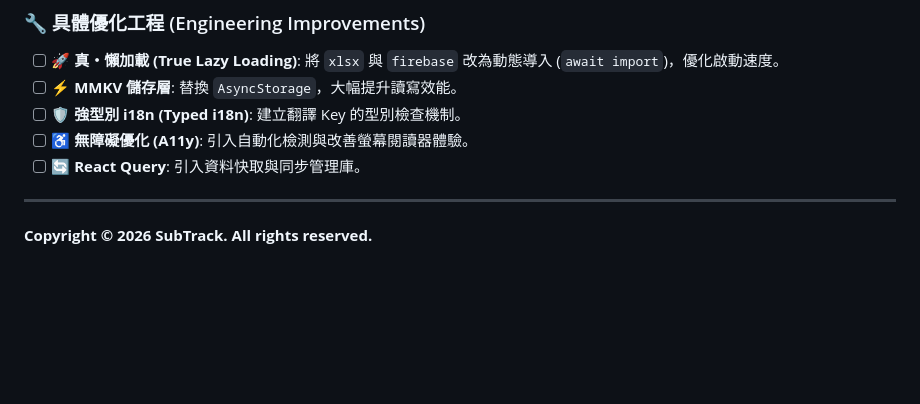
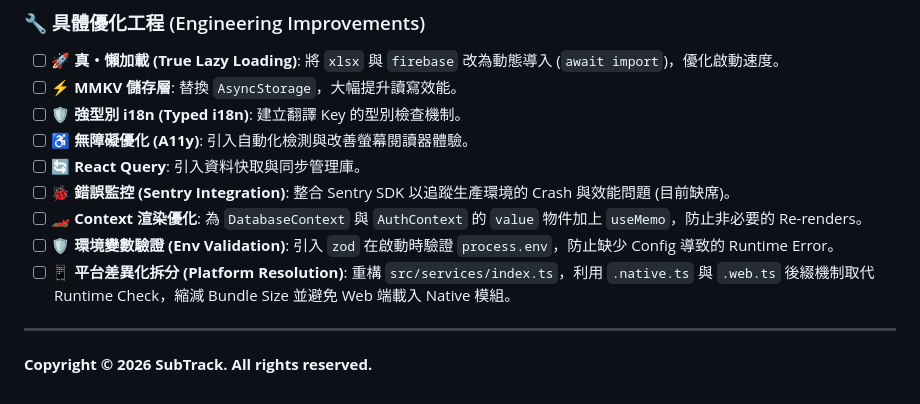
Before and after one commit to presentyourlove/SubTrack, a Markdown page: README.md, the part around the change. GitHub-like rendering; blank space fills up the shorter version.

Commit message:
docs: 新增深度優化項目至 Roadmap
- 新增 Sentry 錯誤監控
- 新增 Context 渲染優化 (useMemo)
- 新增環境變數驗證 (Zod)
- 新增平台差異化拆分 (Platform Resolution)

```diff
--- a/README.md
+++ b/README.md
@@ -312,6 +312,10 @@ Presentyourlove
 - [ ] **🛡️ 強型別 i18n (Typed i18n)**: 建立翻譯 Key 的型別檢查機制。
 - [ ] **♿ 無障礙優化 (A11y)**: 引入自動化檢測與改善螢幕閱讀器體驗。
 - [ ] **🔄 React Query**: 引入資料快取與同步管理庫。
+- [ ] **🐞 錯誤監控 (Sentry Integration)**: 整合 Sentry SDK 以追蹤生產環境的 Crash 與效能問題 (目前缺席)。
+- [ ] **🏎️ Context 渲染優化**: 為 `DatabaseContext` 與 `AuthContext` 的 `value` 物件加上 `useMemo`，防止非必要的 Re-renders。
+- [ ] **🛡️ 環境變數驗證 (Env Validation)**: 引入 `zod` 在啟動時驗證 `process.env`，防止缺少 Config 導致的 Runtime Error。
+- [ ] **📱 平台差異化拆分 (Platform Resolution)**: 重構 `src/services/index.ts`，利用 `.native.ts` 與 `.web.ts` 後綴機制取代 Runtime Check，縮減 Bundle Size 並避免 Web 端載入 Native 模組。
 
 ---
 
```
